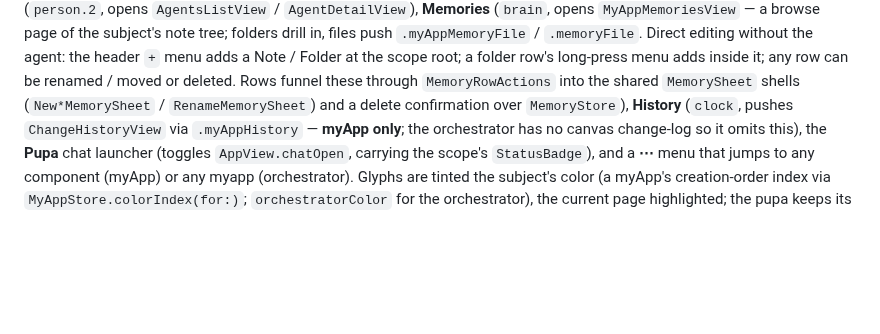
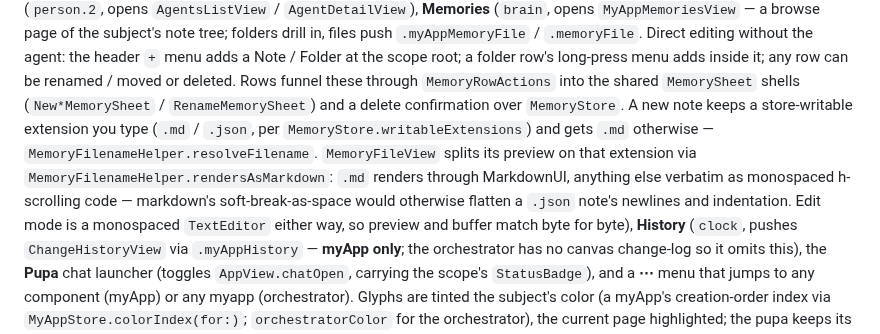
Before and after one commit to pupa-app/pupa, a Markdown page: docs/architecture.md, the part around the change. Drawn GitHub-style; blank space fills up the shorter version.

```diff
--- a/docs/architecture.md
+++ b/docs/architecture.md
@@ -162,7 +162,14 @@ without the agent: the header `+` menu adds a Note / Folder at the scope root; a
 folder row's long-press menu adds inside it; any row can be renamed / moved or
 deleted. Rows funnel these through `MemoryRowActions` into the shared
 `MemorySheet` shells (`New*MemorySheet` / `RenameMemorySheet`) and a delete
-confirmation over `MemoryStore`), **History**
+confirmation over `MemoryStore`. A new note keeps a store-writable extension you
+type (`.md` / `.json`, per `MemoryStore.writableExtensions`) and gets `.md`
+otherwise — `MemoryFilenameHelper.resolveFilename`. `MemoryFileView` splits its
+preview on that extension via `MemoryFilenameHelper.rendersAsMarkdown`: `.md`
+renders through MarkdownUI, anything else verbatim as monospaced h-scrolling code
+— markdown's soft-break-as-space would otherwise flatten a `.json` note's
+newlines and indentation. Edit mode is a monospaced `TextEditor` either way, so
+preview and buffer match byte for byte), **History**
 (`clock`, pushes `ChangeHistoryView` via `.myAppHistory` — **myApp only**; the
 orchestrator has no canvas change-log so it omits this), the **Pupa** chat launcher (toggles
 `AppView.chatOpen`, carrying the scope's `StatusBadge`), and a **⋯** menu that
```
Also changed, not shown: CHANGELOG.md (+18 -0 lines), README.md (+3 -3 lines), docs/assets/pupa-icon.png, 8 other files.
